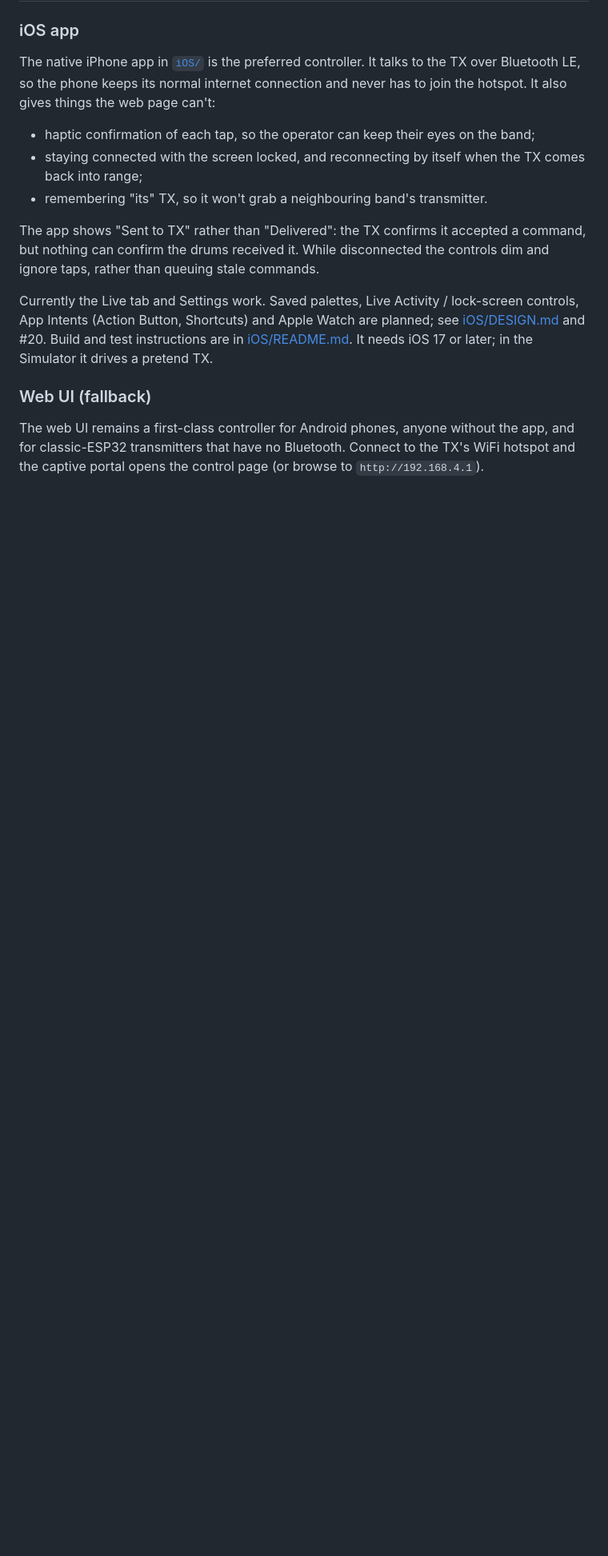
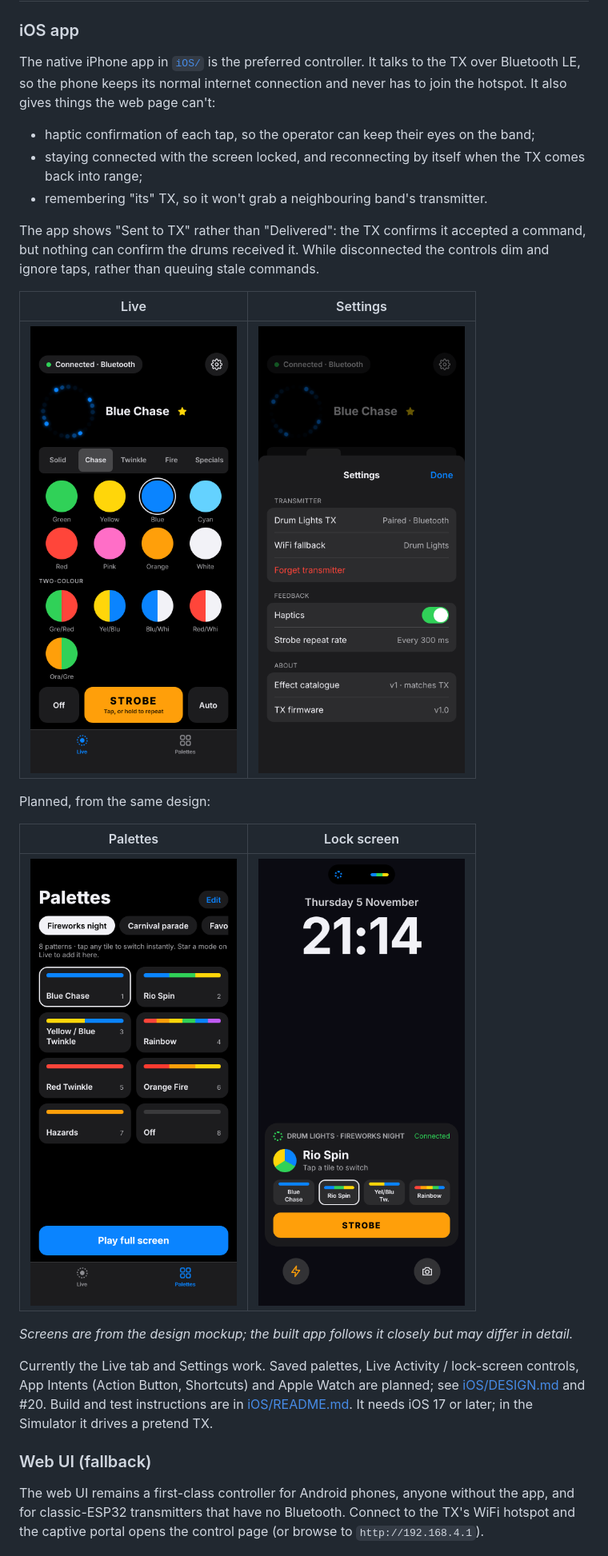
Before and after one commit to PhilDye/Drum-Lights, a Markdown page: README.md, the part around the change. Shown at 80% size. GitHub-like rendering; pictures changed too: _docs/iOS-live.png (added), _docs/iOS-lockscreen.png (added), _docs/iOS-palettes.png (added); blank space fills up the shorter version.

Commit message:
docs: add iOS app screenshots from the design mockup to the README
Co-Authored-By: Claude Opus 5.5 <noreply@anthropic.com>
Claude-Session: https://claude.ai/code/session_018GcAsgbKVpwPKJPrfcekNE

```diff
--- a/README.md
+++ b/README.md
@@ -99,6 +99,18 @@ The native iPhone app in [`iOS/`](iOS/README.md) is the preferred controller. It
 
 The app shows "Sent to TX" rather than "Delivered": the TX confirms it accepted a command, but nothing can confirm the drums received it. While disconnected the controls dim and ignore taps, rather than queuing stale commands.
 
+| Live | Settings |
+| :---: | :---: |
+| <img src="_docs/iOS-live.png" width="260" alt="iOS app Live tab: connection status, animated ring preview, effect tabs, colour swatches, Off, Strobe and Auto"> | <img src="_docs/iOS-settings.png" width="260" alt="iOS app Settings sheet: transmitter, WiFi fallback, haptics, strobe repeat rate, catalogue and firmware versions"> |
+
+Planned, from the same design:
+
+| Palettes | Lock screen |
+| :---: | :---: |
+| <img src="_docs/iOS-palettes.png" width="260" alt="Planned Palettes tab: shortlists of patterns to jump between"> | <img src="_docs/iOS-lockscreen.png" width="260" alt="Planned lock-screen Live Activity with palette tiles and Strobe"> |
+
+_Screens are from the design mockup; the built app follows it closely but may differ in detail._
+
 Currently the Live tab and Settings work. Saved palettes, Live Activity / lock-screen controls, App Intents (Action Button, Shortcuts) and Apple Watch are planned; see [iOS/DESIGN.md](iOS/DESIGN.md) and #20. Build and test instructions are in [iOS/README.md](iOS/README.md). It needs iOS 17 or later; in the Simulator it drives a pretend TX.
 
 ### Web UI (fallback)
```
